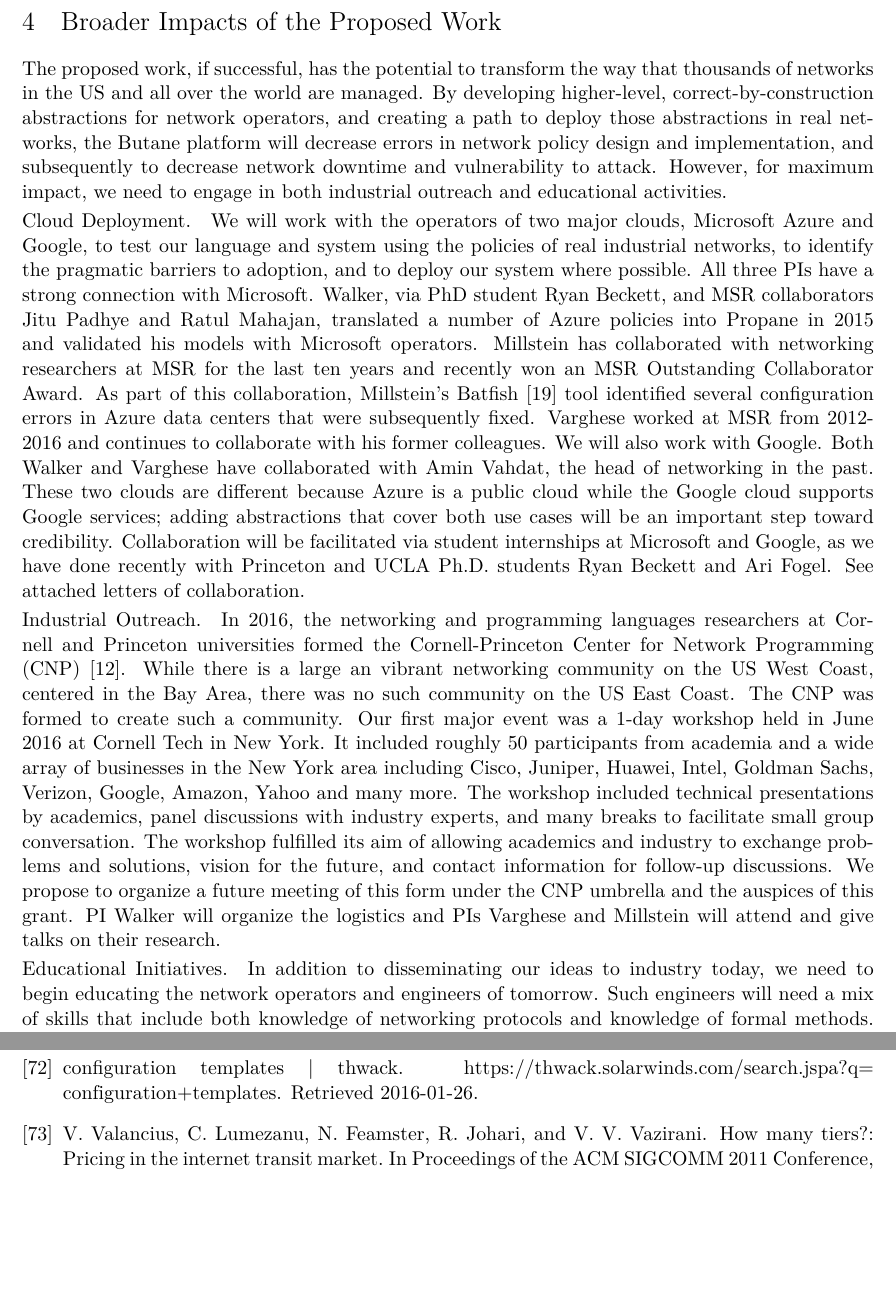
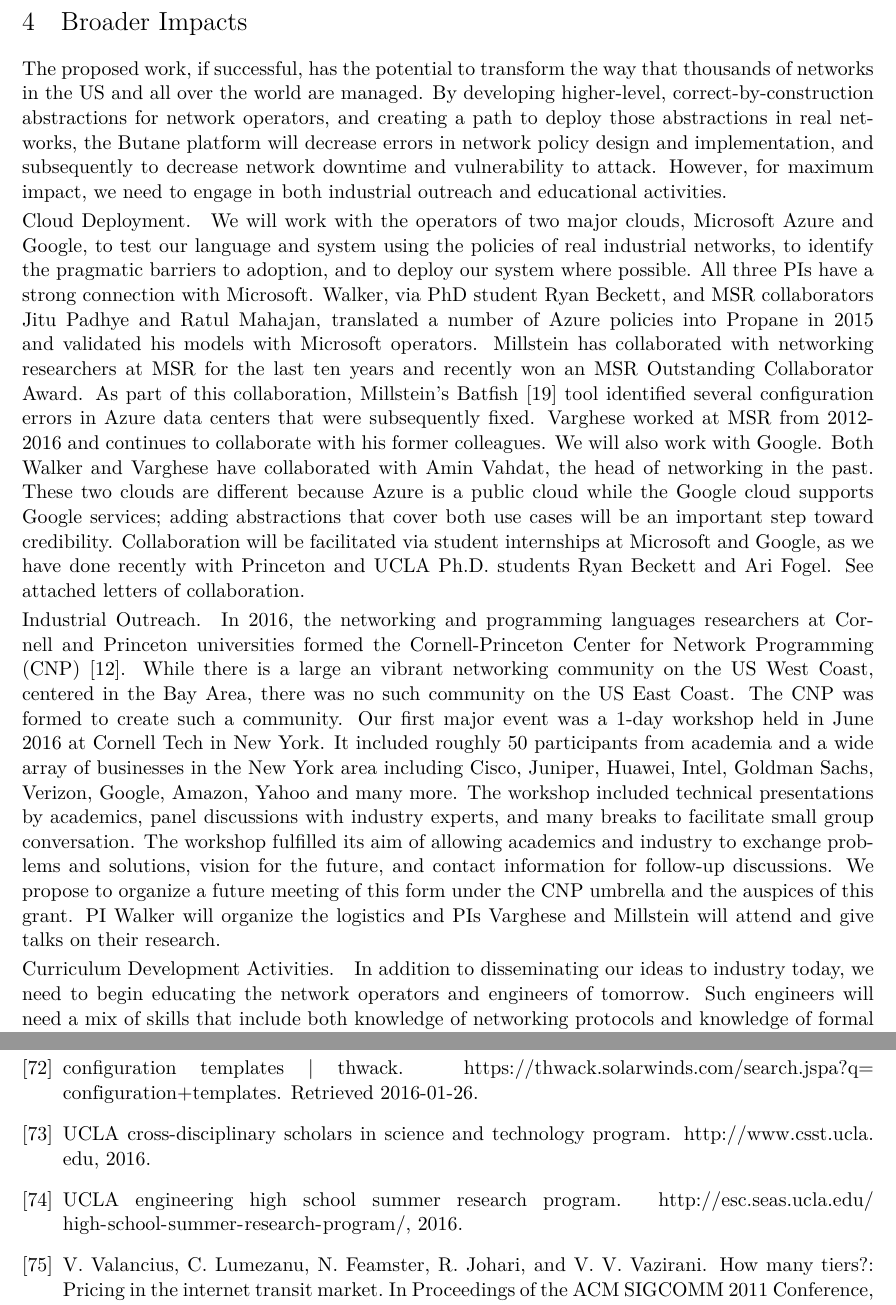
Before and after one commit to princedpw/nsf-propane-2016, a LaTeX document (Prop/proposal.tex, which reads Prop/body.tex, Prop/references.bib): two parts of pages 15 and 23 of 23, joined at a grey line, cut at the place of the change, the shorter picture padded with empty space. Compiled offline with XeLaTeX; a missing font is replaced by an installed copy or a similar font.

Commit message:
orpa fixes

```diff
--- a/Prop/body.tex
+++ b/Prop/body.tex
@@ -1245,7 +1245,7 @@ for equivalence testing and verification of other important properties?  To what
 
 
 
-\section{Broader Impacts of the Proposed Work}
+\section{Broader Impacts}
 \label{sec:impact}
 
 The proposed work, if successful, has the potential to transform the way
@@ -1284,7 +1284,7 @@ under the CNP umbrella and the auspices of this grant.  PI Walker will
 organize the logistics and PIs Varghese and Millstein will attend and
 give talks on their research.
 
-\paragraph*{Educational Initiatives.}
+\paragraph*{Curriculum Development Activities.}
 In addition to disseminating our ideas to industry today,
 we need to begin educating the network operators and engineers
 of tomorrow.  Such engineers will need a mix of skills that include
--- a/Prop/references.bib
+++ b/Prop/references.bib
@@ -1482,3 +1482,19 @@ Availability of Networks},
  year = {2013},
  pages = {49--54},
 }
+
+@Misc{cdst,
+  key = 	 {{UCLA} Cross-disciplinary Scholars in Science and Technology program},
+  title = 	 {{UCLA} Cross-disciplinary Scholars in Science and Technology program},
+  howpublished = {\url{http://www.csst.ucla.edu}},
+  year = 	 {2016},
+}
+
+
+
+@Misc{ucla-high-school-summer,
+  key = 	 {{UCLA} Engineering High School Summer Research program},
+  title = 	 {{UCLA} Engineering High School Summer Research program},
+  howpublished = {\url{http://esc.seas.ucla.edu/high-school-summer-research-program/}},
+  year = 	 {2016},
+}
```
Also changed, not shown: Prop/summary.tex (+5 -4 lines), Prop/body.tex (6 more changed lines).
